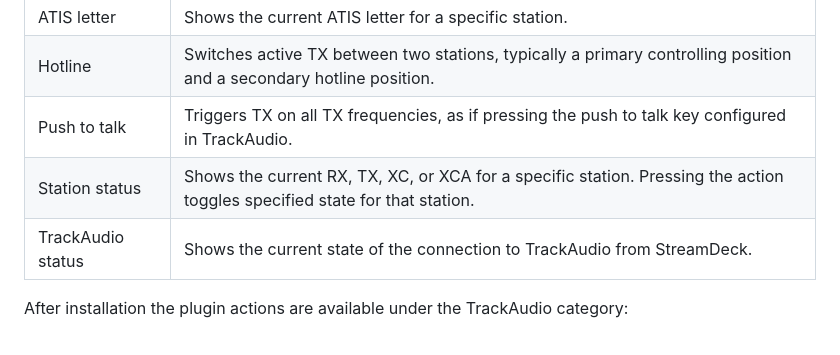
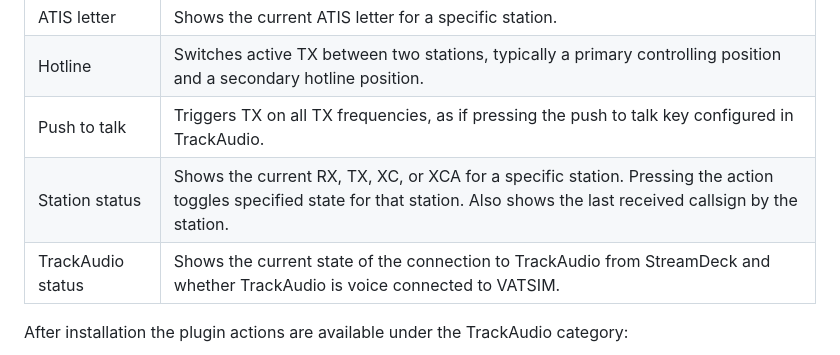
Before and after one commit to neilenns/streamdeck-trackaudio, a Markdown page: README.md, the part around the change. Drawn GitHub-style.

```diff
--- a/README.md
+++ b/README.md
@@ -17,8 +17,8 @@ This StreamDeck plugin provides actions to interact with [TrackAudio](https://gi
 | ATIS letter       | Shows the current ATIS letter for a specific station.                                                                      |
 | Hotline           | Switches active TX between two stations, typically a primary controlling position and a secondary hotline position.        |
 | Push to talk      | Triggers TX on all TX frequencies, as if pressing the push to talk key configured in TrackAudio.                           |
-| Station status    | Shows the current RX, TX, XC, or XCA for a specific station. Pressing the action toggles specified state for that station. |
-| TrackAudio status | Shows the current state of the connection to TrackAudio from StreamDeck.                                                   |
+| Station status    | Shows the current RX, TX, XC, or XCA for a specific station. Pressing the action toggles specified state for that station. Also shows the last received callsign by the station. |
+| TrackAudio status | Shows the current state of the connection to TrackAudio from StreamDeck and whether TrackAudio is voice connected to VATSIM.                                                   |
 
 After installation the plugin actions are available under the TrackAudio category:
 
```
